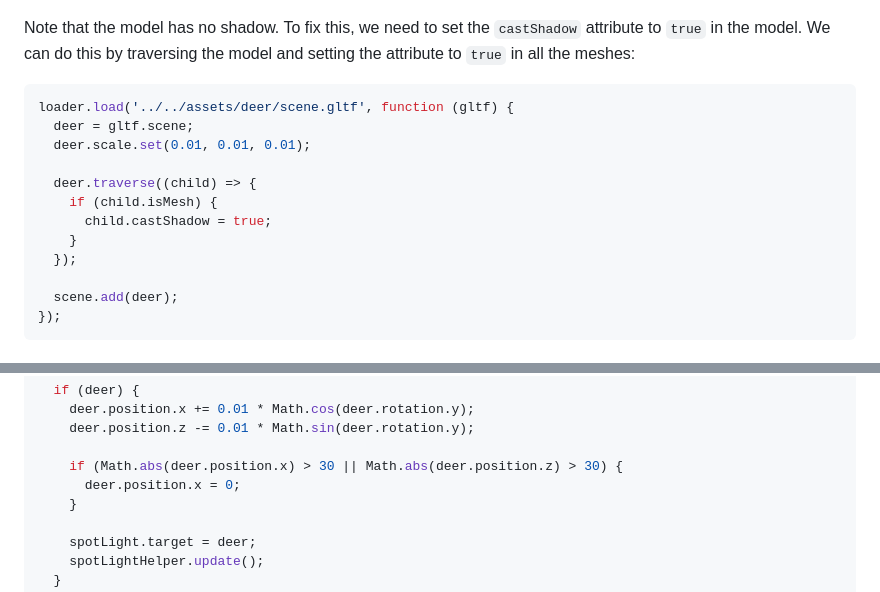
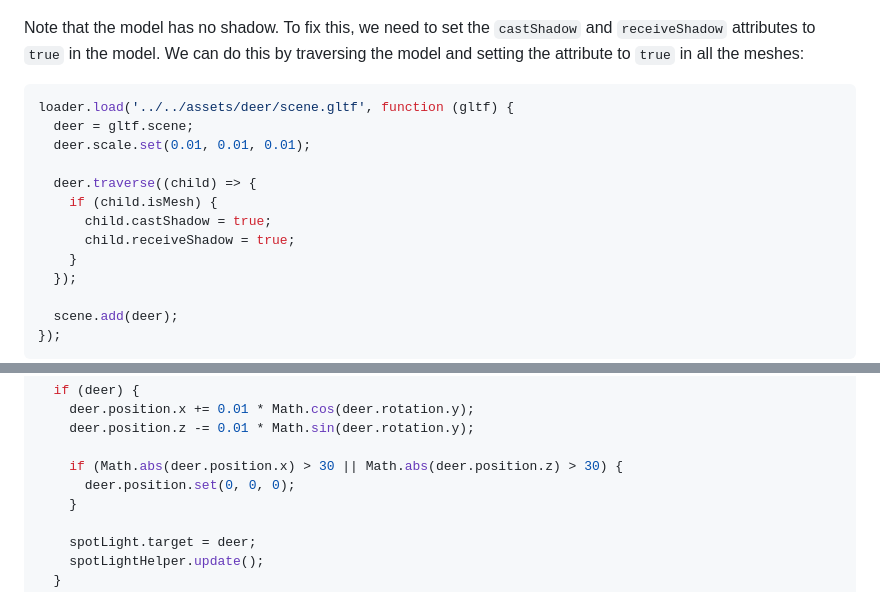
Before and after one commit to math-silva/threejs-introduction, a Markdown page: README.md, 2 parts joined by grey strips. GitHub-like rendering.

````diff
--- a/README.md
+++ b/README.md
@@ -334,7 +334,7 @@ loader.load('../../assets/deer_walk/scene.gltf', function (gltf) {
 
 ![Deer Scene](/assets/screenshots/deer_scene.png)
 
-Note that the model has no shadow. To fix this, we need to set the `castShadow` attribute to `true` in the model. We can do this by traversing the model and setting the attribute to `true` in all the meshes:
+Note that the model has no shadow. To fix this, we need to set the `castShadow` and `receiveShadow` attributes to `true` in the model. We can do this by traversing the model and setting the attribute to `true` in all the meshes:
 
 ```js
 loader.load('../../assets/deer/scene.gltf', function (gltf) {
@@ -344,6 +344,7 @@ loader.load('../../assets/deer/scene.gltf', function (gltf) {
   deer.traverse((child) => {
     if (child.isMesh) {
       child.castShadow = true;
+      child.receiveShadow = true;
     }
   });
 
@@ -581,7 +581,7 @@ function animate() {
     deer.position.z -= 0.01 * Math.sin(deer.rotation.y);
 
     if (Math.abs(deer.position.x) > 30 || Math.abs(deer.position.z) > 30) {
-      deer.position.x = 0;
+      deer.position.set(0, 0, 0);
     }
 
     spotLight.target = deer;
````
Also changed, not shown: other parts of README.md (+16 -17 lines).
